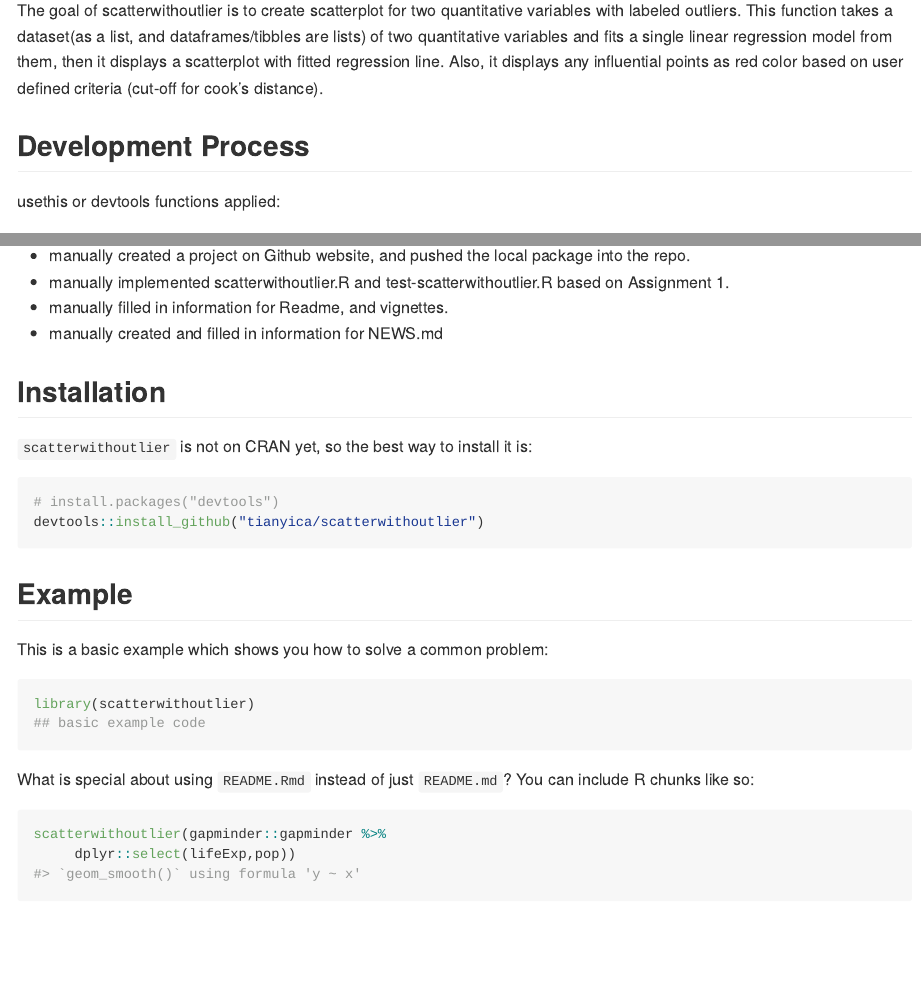
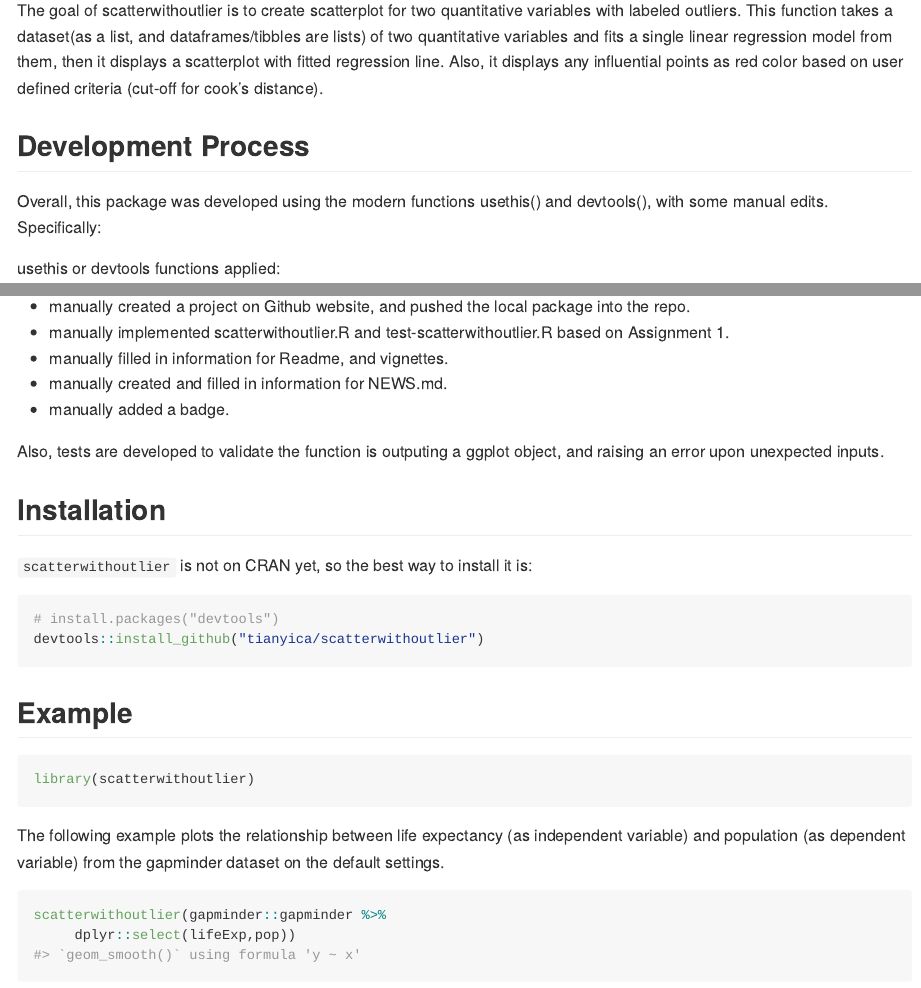
Before and after one commit to tianyica/scatterwithoutlier, an R Markdown document (README.Rmd): the page in a window 1100 px wide, from 110 px down, and a second part further down, joined at a grey line. The pictures show the output file README.md that the author committed with the source, drawn offline in the style of GitHub; long lines of code are wrapped; badge pictures from the web are left out.

Commit message:
Update README

````diff
--- a/README.Rmd
+++ b/README.Rmd
@@ -25,6 +25,8 @@ The goal of scatterwithoutlier is to create scatterplot for two quantitative var
 
 ## Development Process
 
+Overall, this package was developed using the modern functions usethis() and devtools(), with some manual edits. Specifically:
+
 usethis or devtools functions applied:
 
   - create_package("scatterwithoutlier") and use_git() applied to generate the local package.
@@ -48,9 +50,10 @@ Manual works:
   - manually created a project on Github website, and pushed the local package into the repo.
   - manually implemented scatterwithoutlier.R and test-scatterwithoutlier.R based on Assignment 1.
   - manually filled in information for Readme, and vignettes.
-  - manually created and filled in information for NEWS.md
+  - manually created and filled in information for NEWS.md.
+  - manually added a badge.
 
-
+Also, tests are developed to validate the function is outputing a ggplot object, and raising an error upon unexpected inputs.
 
 ## Installation
 
@@ -63,14 +66,12 @@ devtools::install_github("tianyica/scatterwithoutlier")
 
 ## Example
 
-This is a basic example which shows you how to solve a common problem:
 
 ```{r example}
 library(scatterwithoutlier)
-## basic example code
 ```
 
-What is special about using `README.Rmd` instead of just `README.md`? You can include R chunks like so:
+The following example plots the relationship between life expectancy (as independent variable) and population (as dependent variable) from the gapminder dataset on the default settings.
 
 ```{r }
 scatterwithoutlier(gapminder::gapminder %>%
````
Also changed, not shown: README.md, README.Rmd (4 more changed lines).
